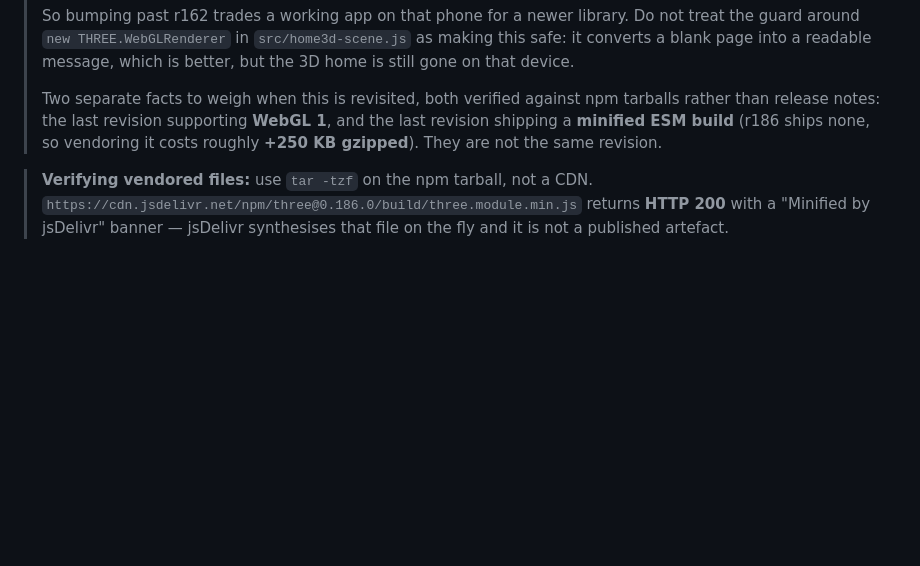
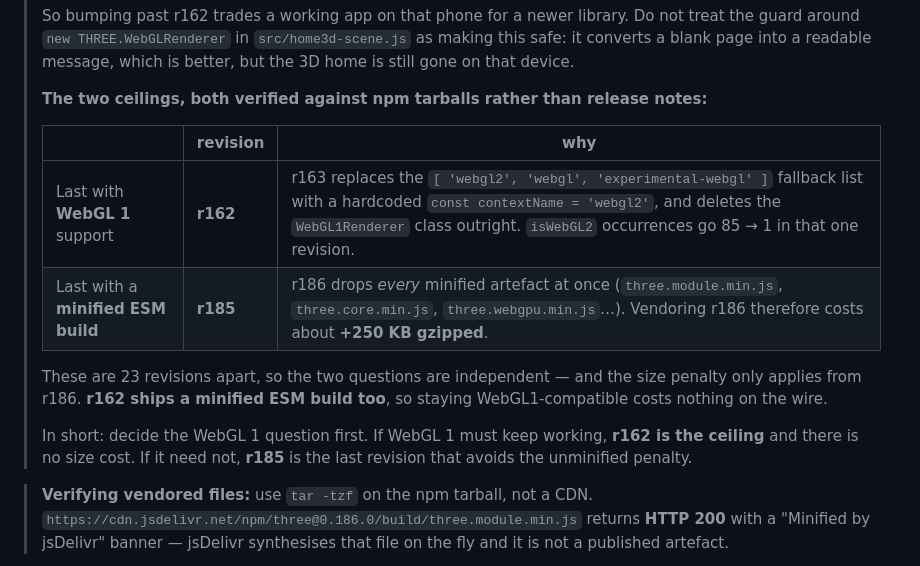
Before and after one commit to Zaida-3dO/3dhome, a Markdown page: docs/deployment.md, the part around the change. GitHub-like rendering; blank space fills up the shorter version.

Commit message:
docs: name the two version ceilings exactly — r162 for WebGL1, r185 for minified ESM
Replaces the vague 'they are not the same revision' with the measured answer,
so the person making the target call does not have to re-derive it.

Verified from npm tarballs, reading build/three.module.js rather than release
notes: r162 still has the [ 'webgl2', 'webgl', 'experimental-webgl' ] fallback
list AND the WebGL1Renderer class; r163 replaces both with a hardcoded
const contextName = 'webgl2' (isWebGL2 occurrences drop 85 -> 1 in one
revision). Separately, r186 drops every minified artefact at once, so r185 is
the last revision shipping three.module.min.js.

The practical point the old wording obscured: the two ceilings are 23 revisions
apart and r162 ships a minified ESM build, so keeping WebGL1 support costs
nothing on the wire. The +250 KB only ever applies from r186.

Co-Authored-By: Claude Opus 5 (1M context) <noreply@anthropic.com>

```diff
--- a/docs/deployment.md
+++ b/docs/deployment.md
@@ -363,11 +363,21 @@ let it be verified as a no-op before any version change was attempted.
 > readable message, which is better, but the 3D home is still gone on that
 > device.
 >
-> Two separate facts to weigh when this is revisited, both verified against npm
-> tarballs rather than release notes: the last revision supporting **WebGL 1**,
-> and the last revision shipping a **minified ESM build** (r186 ships none, so
-> vendoring it costs roughly **+250 KB gzipped**). They are not the same
-> revision.
+> **The two ceilings, both verified against npm tarballs rather than release
+> notes:**
+>
+> | | revision | why |
+> |---|---|---|
+> | Last with **WebGL 1** support | **r162** | r163 replaces the `[ 'webgl2', 'webgl', 'experimental-webgl' ]` fallback list with a hardcoded `const contextName = 'webgl2'`, and deletes the `WebGL1Renderer` class outright. `isWebGL2` occurrences go 85 → 1 in that one revision. |
+> | Last with a **minified ESM build** | **r185** | r186 drops *every* minified artefact at once (`three.module.min.js`, `three.core.min.js`, `three.webgpu.min.js`…). Vendoring r186 therefore costs about **+250 KB gzipped**. |
+>
+> These are 23 revisions apart, so the two questions are independent — and the
+> size penalty only applies from r186. **r162 ships a minified ESM build too**,
+> so staying WebGL1-compatible costs nothing on the wire.
+>
+> In short: decide the WebGL 1 question first. If WebGL 1 must keep working,
+> **r162 is the ceiling** and there is no size cost. If it need not,
+> **r185** is the last revision that avoids the unminified penalty.
 
 > **Verifying vendored files:** use `tar -tzf` on the npm tarball, not a CDN.
 > `https://cdn.jsdelivr.net/npm/three@0.186.0/build/three.module.min.js` returns
```
